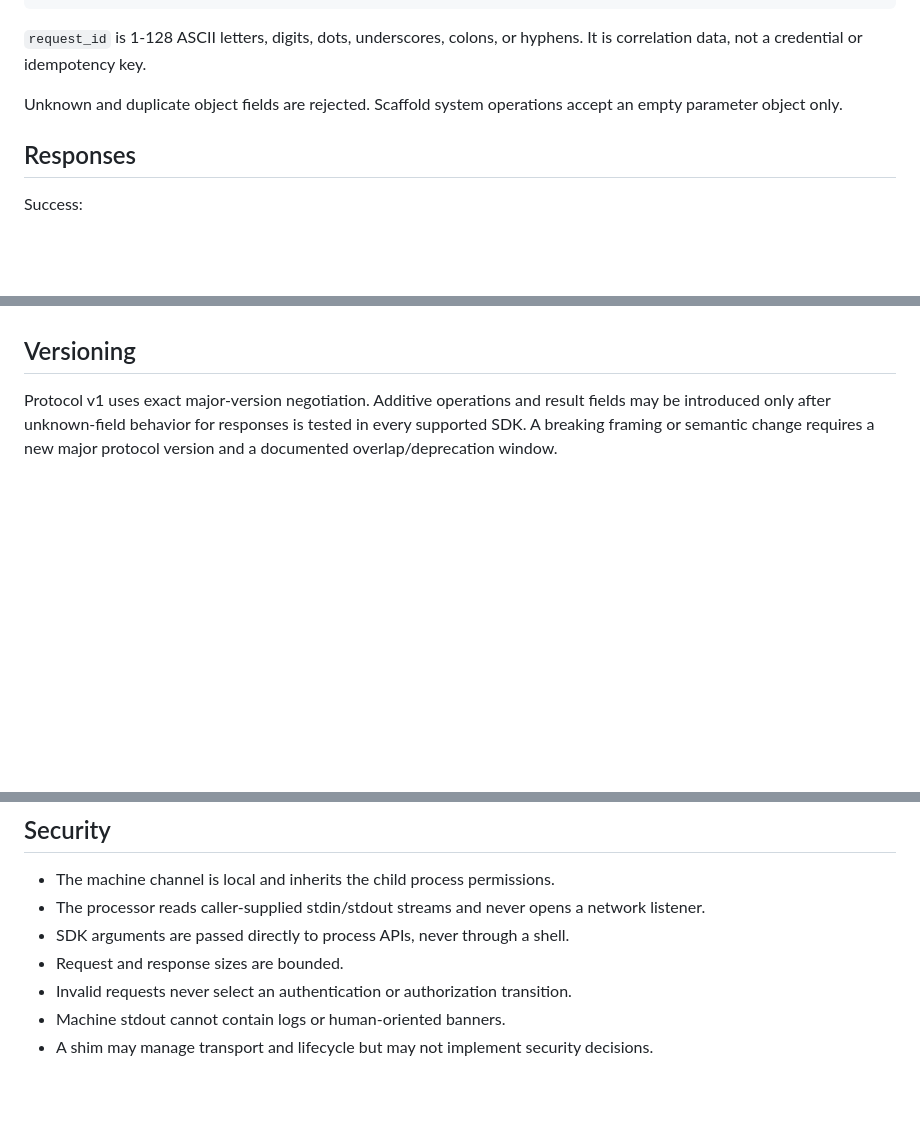
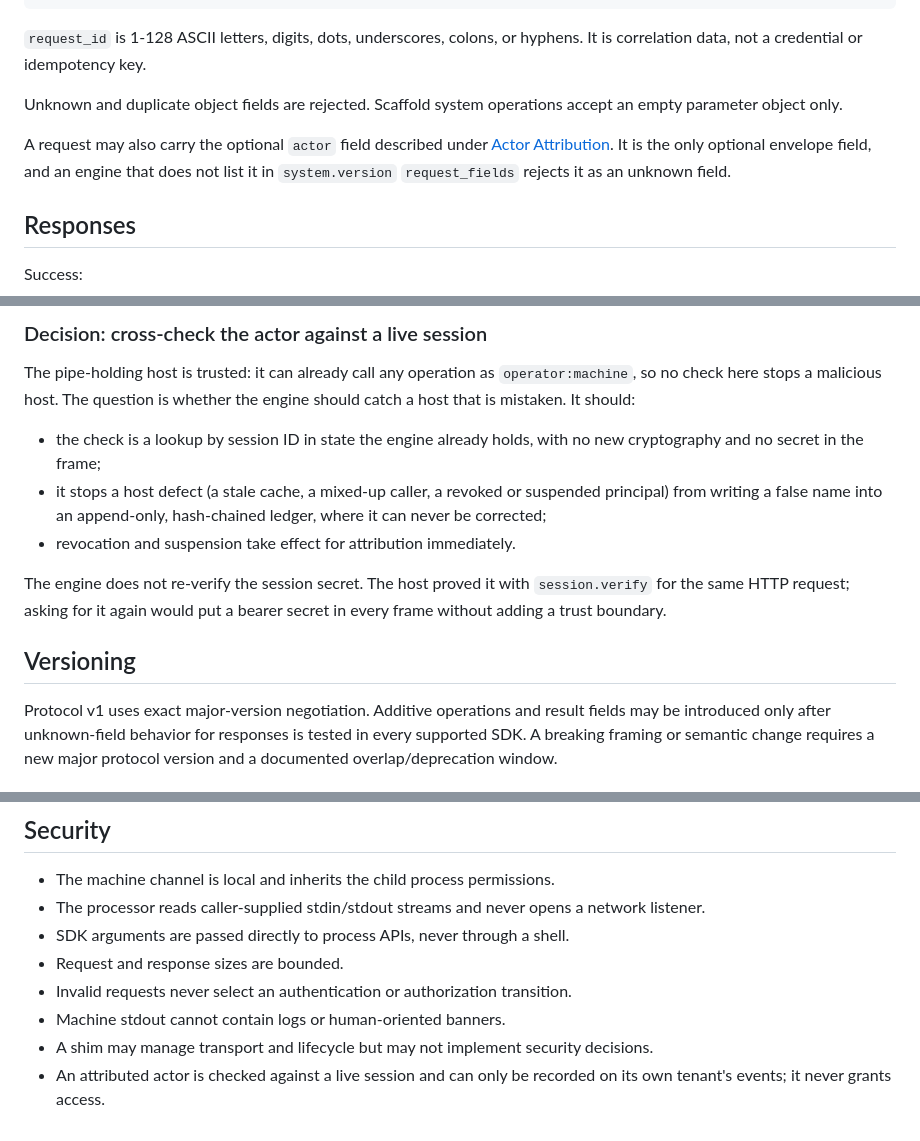
Before and after one commit to d31ma/SESAME, a Markdown page: docs/rfcs/0001-machine-protocol-v1.md, 3 parts joined by grey strips. Drawn GitHub-style; blank space fills up the shorter version.

Commit message:
docs: specify actor attribution in RFC 0001 and the machine README
Co-Authored-By: Claude Opus 5.5 <noreply@anthropic.com>

```diff
--- a/docs/rfcs/0001-machine-protocol-v1.md
+++ b/docs/rfcs/0001-machine-protocol-v1.md
@@ -46,6 +46,11 @@ hyphens. It is correlation data, not a credential or idempotency key.
 Unknown and duplicate object fields are rejected. Scaffold system operations
 accept an empty parameter object only.
 
+A request may also carry the optional `actor` field described under
+[Actor Attribution](#actor-attribution). It is the only optional envelope
+field, and an engine that does not list it in `system.version`
+`request_fields` rejects it as an unknown field.
+
 ## Responses
 
 Success:
@@ -87,3 +180,19 @@ Messages may change. SDKs must branch on codes, not messages.
+### Decision: cross-check the actor against a live session
+
+The pipe-holding host is trusted: it can already call any operation as
+`operator:machine`, so no check here stops a malicious host. The question is
+whether the engine should catch a host that is mistaken. It should:
+
+- the check is a lookup by session ID in state the engine already holds, with
+  no new cryptography and no secret in the frame;
+- it stops a host defect (a stale cache, a mixed-up caller, a revoked or
+  suspended principal) from writing a false name into an append-only,
+  hash-chained ledger, where it can never be corrected;
+- revocation and suspension take effect for attribution immediately.
+
+The engine does not re-verify the session secret. The host proved it with
+`session.verify` for the same HTTP request; asking for it again would put a
+bearer secret in every frame without adding a trust boundary.
 
 ## Versioning
 
@@ -112,3 +221,5 @@ idempotency behavior before their SDK method is published.
 - Machine stdout cannot contain logs or human-oriented banners.
 - A shim may manage transport and lifecycle but may not implement security
   decisions.
+- An attributed actor is checked against a live session and can only be
+  recorded on its own tenant's events; it never grants access.
```
Also changed, not shown: other parts of docs/rfcs/0001-machine-protocol-v1.md (+88 -0 lines), 1 other file.
